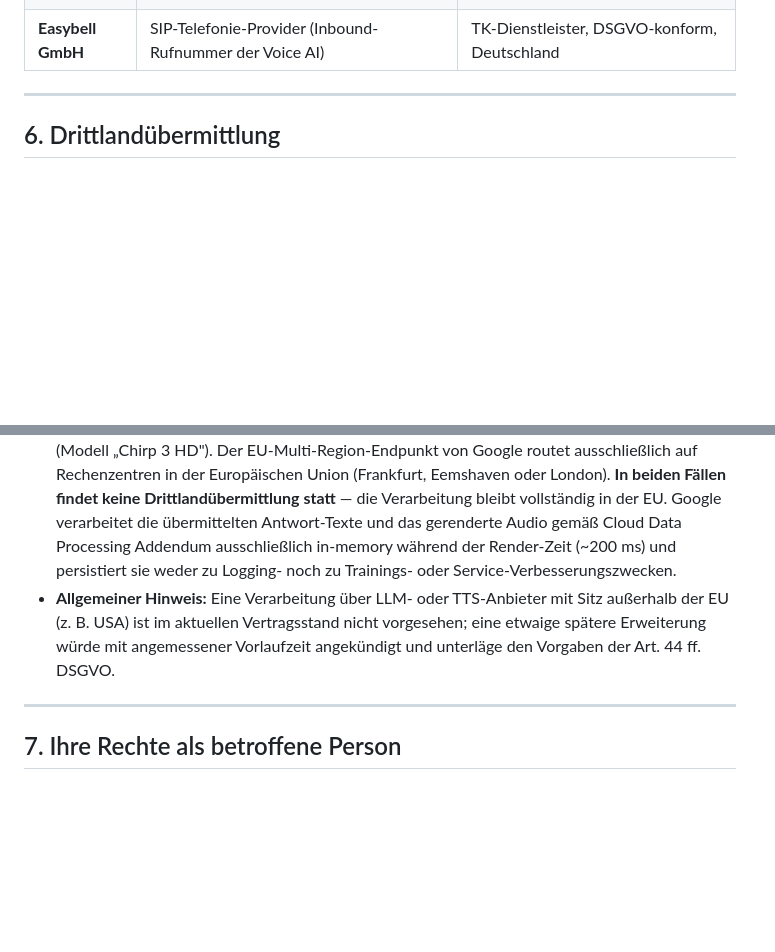
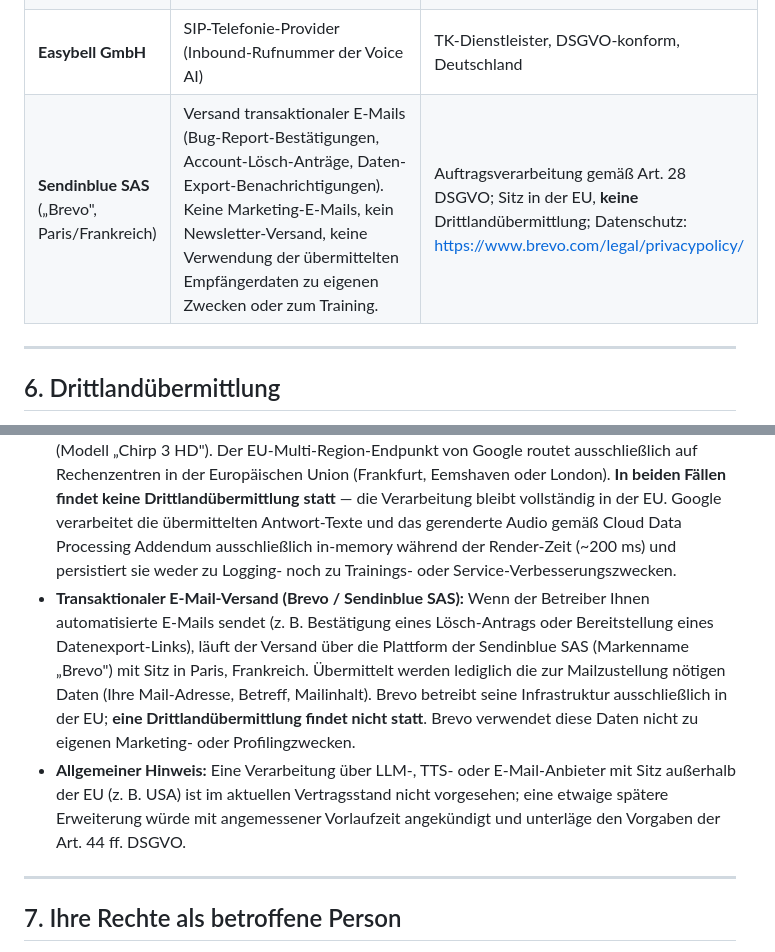
Before and after one commit to Dispocall/dispocall-legal, a Markdown page: datenschutz.md, 2 parts joined by grey strips. Drawn GitHub-style; blank space fills up the shorter version.

Commit message:
Update datenschutz.md
Brevo in Sub-Processor-Listen

```diff
--- a/datenschutz.md
+++ b/datenschutz.md
@@ -97,6 +97,7 @@ Ihre Daten werden grundsätzlich nur innerhalb des Taxi-Unternehmens verarbeitet
 | **Google Ireland Ltd.** (Firebase, Cloud KMS, Cloud Text-to-Speech) | (a) Hosting der Datenbank und Schlüsselverwaltung — Primärregion europe-west3 (Frankfurt); (b) Sprachsynthese der Voice-AI-Antworten via Cloud Text-to-Speech „Chirp 3 HD" — EU-Multi-Region (Frankfurt/Eemshaven/London). Eingangstext und Ausgangsaudio werden bei Google nur in-memory während der Render-Zeit verarbeitet, nicht persistiert und nicht zu Trainings- oder Service-Verbesserungszwecken genutzt. Alternativ erfolgt die Sprachsynthese lokal auf Anbieter-Servern. | Auftragsverarbeitung gemäß Art. 28 DSGVO; Cloud Data Processing Addendum mit Google akzeptiert |
 | **Mistral AI SAS** (Mistral LLM) | Echtzeit-Textverarbeitung während eines Anrufs (alternativ zur lokalen LLM-Inferenz) | Auftragsverarbeitung; Sitz in der EU (Paris), **keine** Drittlandübermittlung; kein Training mit übermittelten Daten. Datenschutz: https://mistral.ai/terms#privacy-policy · AGB: https://mistral.ai/terms |
 | **Easybell GmbH** | SIP-Telefonie-Provider (Inbound-Rufnummer der Voice AI) | TK-Dienstleister, DSGVO-konform, Deutschland |
+| **Sendinblue SAS** („Brevo", Paris/Frankreich) | Versand transaktionaler E-Mails (Bug-Report-Bestätigungen, Account-Lösch-Anträge, Daten-Export-Benachrichtigungen). Keine Marketing-E-Mails, kein Newsletter-Versand, keine Verwendung der übermittelten Empfängerdaten zu eigenen Zwecken oder zum Training. | Auftragsverarbeitung gemäß Art. 28 DSGVO; Sitz in der EU, **keine** Drittlandübermittlung; Datenschutz: https://www.brevo.com/legal/privacypolicy/ |
 
 ---
 
@@ -105,7 +106,8 @@ Ihre Daten werden grundsätzlich nur innerhalb des Taxi-Unternehmens verarbeitet
 - **Google Cloud (Datenhaltung):** Primäre Datenhaltung in europe-west3 (Deutschland). Ausschließlich als Sekundärbackup ist eine Übermittlung in das EU-Rechenzentrum-Netz möglich. Keine Ausleitung in Nicht-EU-Länder.
 - **LLM-Betrieb (lokal oder Mistral-EU):** Die Voice AI nutzt zur Sprachverarbeitung wahlweise ein lokales LLM auf der Infrastruktur des Betreibers in Deutschland oder die EU-API von Mistral AI SAS in Paris (Frankreich). **In beiden Fällen findet keine Drittlandübermittlung statt** — die Verarbeitung bleibt vollständig in der EU. Mistral verwendet übermittelte Daten gemäß seinen Nutzungsbedingungen für zahlende Kunden **nicht** zum Training.
 - **TTS-Betrieb (lokal oder Google-EU):** Die Voice AI nutzt zur Sprach-Ausgabe (Synthese der gesprochenen Antworten) wahlweise einen lokalen TTS-Renderer auf der Infrastruktur des Betreibers in Deutschland oder die EU-Multi-Region-Variante von Google Cloud Text-to-Speech (Modell „Chirp 3 HD"). Der EU-Multi-Region-Endpunkt von Google routet ausschließlich auf Rechenzentren in der Europäischen Union (Frankfurt, Eemshaven oder London). **In beiden Fällen findet keine Drittlandübermittlung statt** — die Verarbeitung bleibt vollständig in der EU. Google verarbeitet die übermittelten Antwort-Texte und das gerenderte Audio gemäß Cloud Data Processing Addendum ausschließlich in-memory während der Render-Zeit (~200 ms) und persistiert sie weder zu Logging- noch zu Trainings- oder Service-Verbesserungszwecken.
-- **Allgemeiner Hinweis:** Eine Verarbeitung über LLM- oder TTS-Anbieter mit Sitz außerhalb der EU (z. B. USA) ist im aktuellen Vertragsstand nicht vorgesehen; eine etwaige spätere Erweiterung würde mit angemessener Vorlaufzeit angekündigt und unterläge den Vorgaben der Art. 44 ff. DSGVO.
+- **Transaktionaler E-Mail-Versand (Brevo / Sendinblue SAS):** Wenn der Betreiber Ihnen automatisierte E-Mails sendet (z. B. Bestätigung eines Lösch-Antrags oder Bereitstellung eines Datenexport-Links), läuft der Versand über die Plattform der Sendinblue SAS (Markenname „Brevo") mit Sitz in Paris, Frankreich. Übermittelt werden lediglich die zur Mailzustellung nötigen Daten (Ihre Mail-Adresse, Betreff, Mailinhalt). Brevo betreibt seine Infrastruktur ausschließlich in der EU; **eine Drittlandübermittlung findet nicht statt**. Brevo verwendet diese Daten nicht zu eigenen Marketing- oder Profilingzwecken.
+- **Allgemeiner Hinweis:** Eine Verarbeitung über LLM-, TTS- oder E-Mail-Anbieter mit Sitz außerhalb der EU (z. B. USA) ist im aktuellen Vertragsstand nicht vorgesehen; eine etwaige spätere Erweiterung würde mit angemessener Vorlaufzeit angekündigt und unterläge den Vorgaben der Art. 44 ff. DSGVO.
 
 ---
 
```
